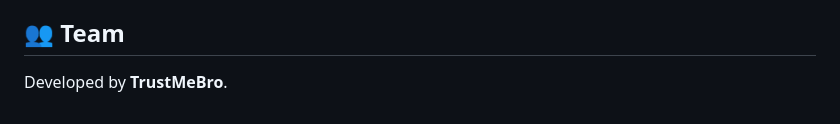
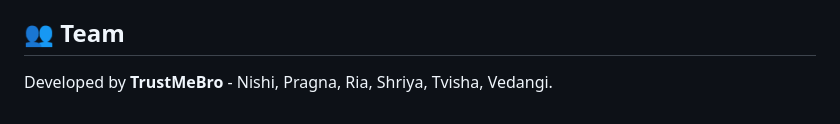
Before and after one commit to pragna09/Trust-Me-Bro, a Markdown page: README.md, the part around the change. Drawn GitHub-style.

Commit message:
Add team member names to README
Updated team members in the README.

```diff
--- a/README.md
+++ b/README.md
@@ -99,4 +99,4 @@ Open your browser and navigate to:
 
 ## 👥 Team
 
-Developed by **TrustMeBro**.
+Developed by **TrustMeBro** - Nishi, Pragna, Ria, Shriya, Tvisha, Vedangi.
```
